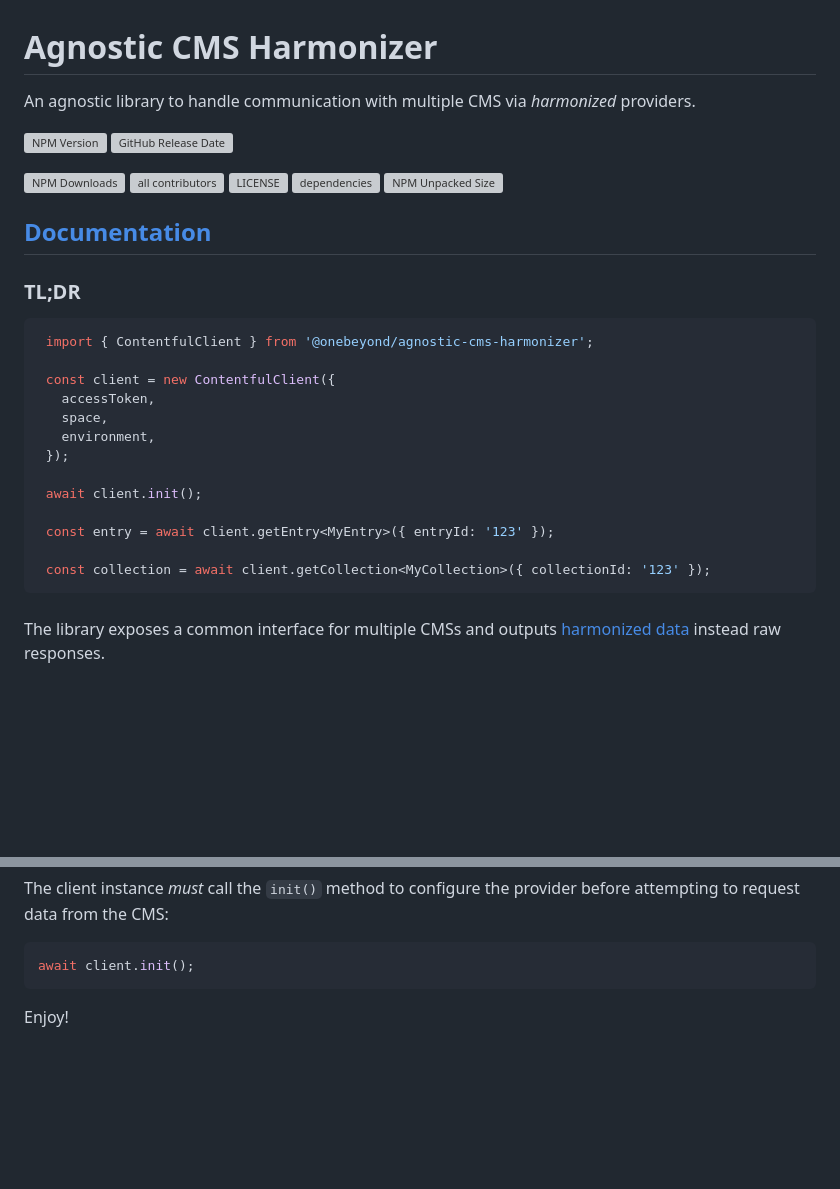
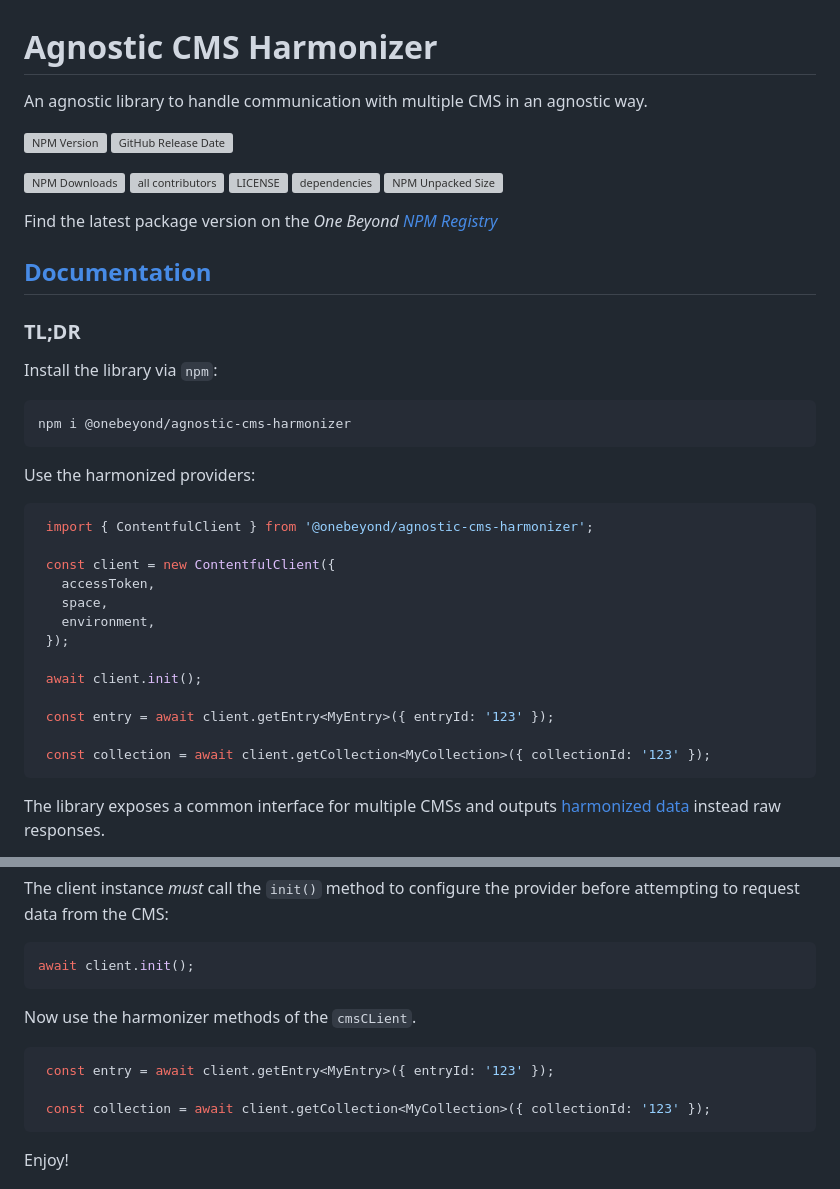
Before and after one commit to onebeyond/agnostic-cms-harmonizer, a Markdown page: README.md, 2 parts joined by grey strips. Rendered like a GitHub page; blank space fills up the shorter version; grey boxes are pictures that could not be loaded.

````diff
--- a/README.md
+++ b/README.md
@@ -1,6 +1,6 @@
 # Agnostic CMS Harmonizer
 
-An agnostic library to handle communication with multiple CMS via _harmonized_ providers.
+An agnostic library to handle communication with multiple CMS in an agnostic way.
 
 ![NPM Version](https://img.shields.io/npm/v/%40onebeyond%2Fagnostic-cms-harmonizer)
 ![GitHub Release Date](https://img.shields.io/github/release-date/onebeyond/agnostic-cms-harmonizer)
@@ -11,9 +11,19 @@ An agnostic library to handle communication with multiple CMS via _harmonized_ p
 ![dependencies](https://img.shields.io/librariesio/github/onebeyond/agnostic-cms-harmonizer)
 ![NPM Unpacked Size](https://img.shields.io/npm/unpacked-size/%40onebeyond%2Fagnostic-cms-harmonizer)
 
+Find the latest package version on the <em>One Beyond <a target="_blank" href="https://www.npmjs.com/package/@onebeyond/agnostic-cms-harmonizer)">NPM Registry</a></em>
+
 ## [Documentation](https://onebeyond.github.io/agnostic-cms-harmonizer)
 
 ### TL;DR
+
+Install the library via `npm`:
+
+```sh
+npm i @onebeyond/agnostic-cms-harmonizer
+```
+
+Use the harmonized providers:
 
 ```ts
  import { ContentfulClient } from '@onebeyond/agnostic-cms-harmonizer';
@@ -31,7 +41,6 @@ An agnostic library to handle communication with multiple CMS via _harmonized_ p
  const collection = await client.getCollection<MyCollection>({ collectionId: '123' });
 ```
 
-###
 The library exposes a common interface for multiple CMSs and outputs [harmonized data](https://onebeyond.github.io/agnostic-cms-harmonizer/types/_types_output.HarmonizedOutput.html) instead raw responses.
 
 Each CMS [provider](https://onebeyond.github.io/agnostic-cms-harmonizer/classes/index_abstract.AbstractProvider.html) exposes the [`getEntry`](https://onebeyond.github.io/agnostic-cms-harmonizer/classes/index_abstract.AbstractProvider.html#getEntry) and [`getCollection`](https://onebeyond.github.io/agnostic-cms-harmonizer/classes/index_abstract.AbstractProvider.html#getCollection) methods to request one or multiple entries accordingly.
@@ -46,6 +55,14 @@ The client instance _must_ call the `init()` method to configure the provider be
 
 ```ts
 await client.init();
+```
+
+Now use the harmonizer methods of the `cmsCLient`.
+
+```ts
+ const entry = await client.getEntry<MyEntry>({ entryId: '123' });
+
+ const collection = await client.getCollection<MyCollection>({ collectionId: '123' });
 ```
 
 Enjoy!
````
Also changed, not shown: other parts of README.md (+46 -16 lines).
